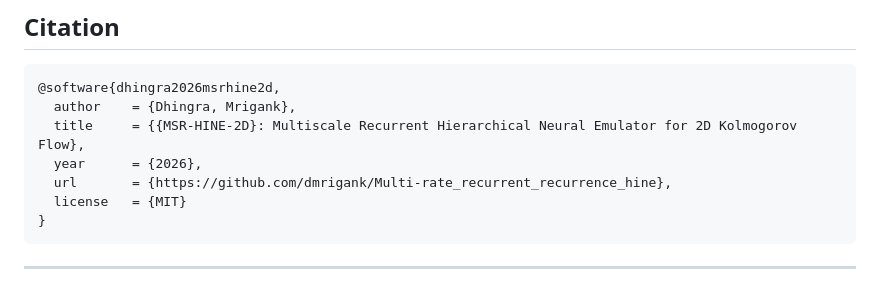
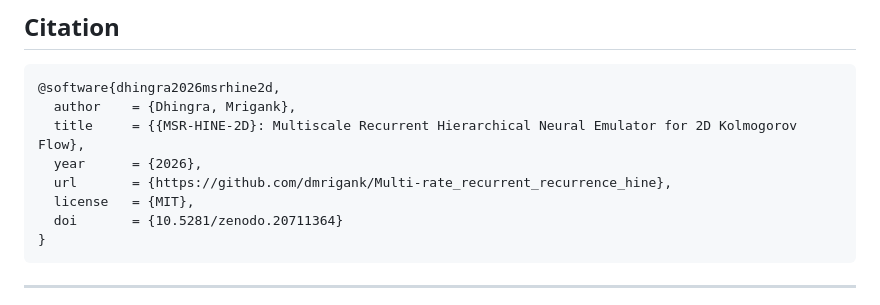
Before and after one commit to dmrigank/Multi-rate_recurrent_recurrence_hine, a Markdown page: README.md, the part around the change. Rendered like a GitHub page.

Commit message:
Add DOI to citation in README
Added DOI to the citation entry in README.

````diff
--- a/README.md
+++ b/README.md
@@ -225,7 +225,8 @@ These encode the structural corrections over earlier HINE formulations:
   title     = {{MSR-HINE-2D}: Multiscale Recurrent Hierarchical Neural Emulator for 2D Kolmogorov Flow},
   year      = {2026},
   url       = {https://github.com/dmrigank/Multi-rate_recurrent_recurrence_hine},
-  license   = {MIT}
+  license   = {MIT},
+  doi       = {10.5281/zenodo.20711364}
 }
 ```
 
````
